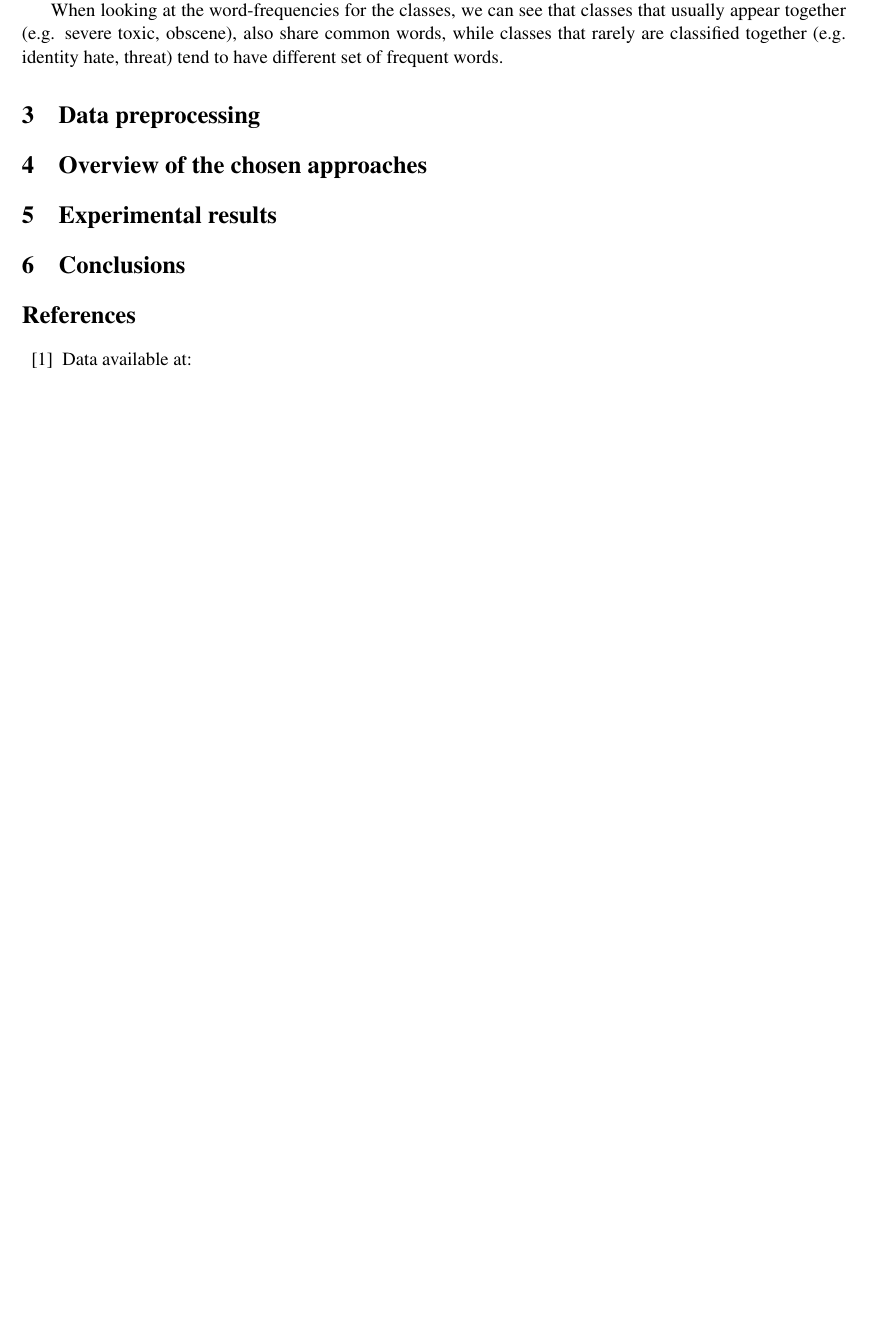
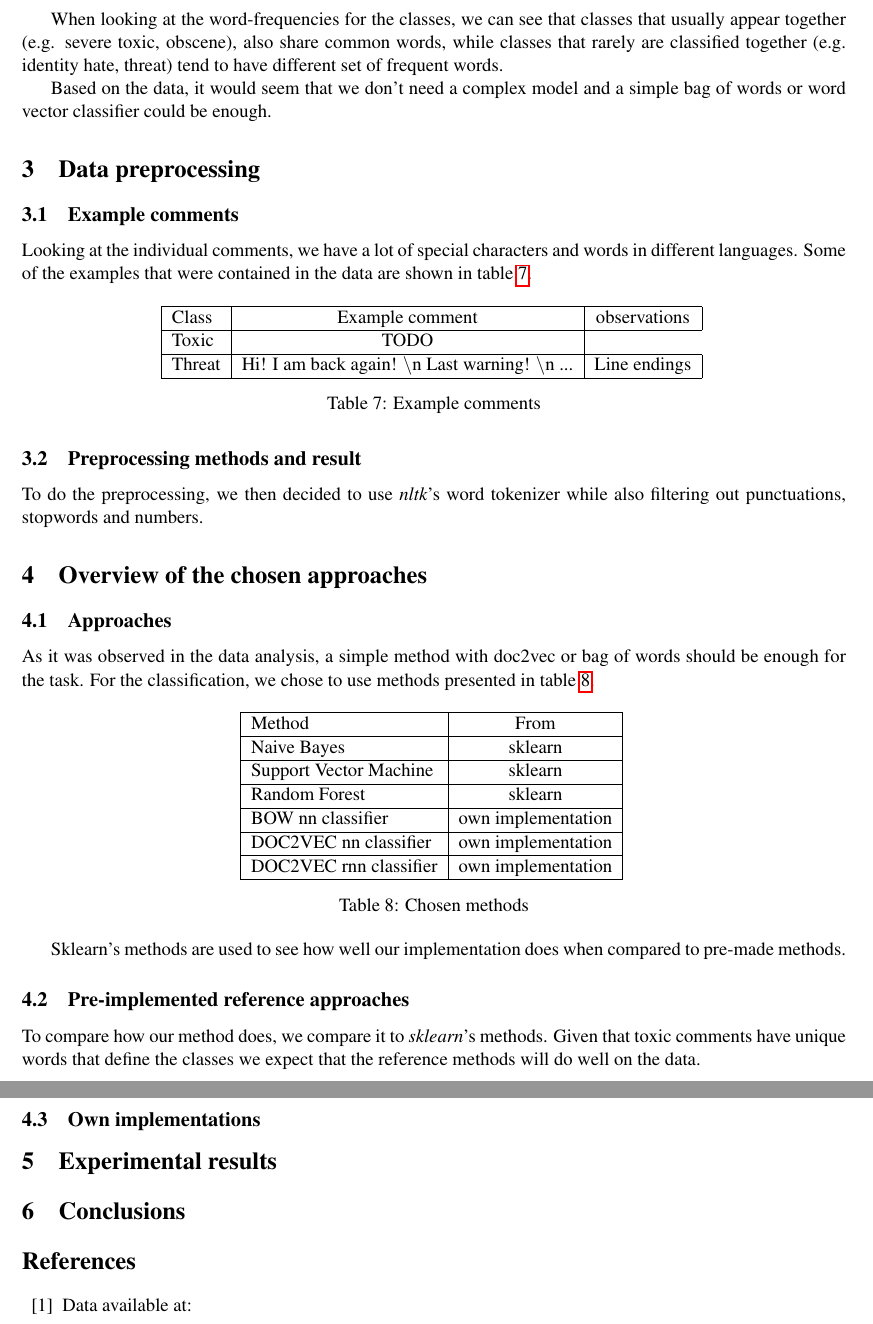
Before and after one commit to tomveh/jigsaw-toxic-comment-classification-challenge, a LaTeX document (report.tex): part of page 3 of 4 before the commit and two parts of pages 4 and 5 of 5 after it, the two joined at a grey line, cut so that both start at the same text, the shorter picture padded with empty space. Compiled offline with pdfLaTeX.

Commit message:
report update

```diff
--- a/report.tex
+++ b/report.tex
@@ -160,13 +190,64 @@ Looking at the lengths of the sentences, we can see that toxic comments tend to
 
 When looking at the word-frequencies for the classes, we can see that classes that usually appear together (e.g. severe toxic, obscene), also share common words, while classes that rarely are classified together (e.g. identity hate, threat) tend to have different set of frequent words.
 
+Based on the data, it would seem that we don't need a complex model and a simple bag of words or word vector classifier could be enough.
+
 \section{Data preprocessing }
 
+\subsection{Example comments}
+
+Looking at the individual comments, we have a lot of special characters and words in different languages. Some of the examples that were contained in the data are shown in table \ref{table:example_commnets}.
+
+\begin{table}[H]
+\centering
+\begin{tabular}{| l | c | c |}
+\hline
+Class & Example comment & observations \\ \hline
+Toxic & TODO \\ \hline
+Threat & Hi! I am back again! \textbackslash n Last warning! \textbackslash n ... & Line endings \\ \hline
+\end{tabular}
+\caption{Example comments}
+\label{table:example_commnets}
+\end{table}
+
+\subsection{Preprocessing methods and result}
+
+To do the preprocessing, we then decided to use \textit{nltk}'s word tokenizer while also filtering out punctuations, stopwords and numbers.
+
 \section{Overview of the chosen approaches }
+
+\subsection{Approaches}
+
+As it was observed in the data analysis, a simple method with doc2vec or bag of words should be enough for the task. For the classification, we chose to use methods presented in table \ref{table:methods}.
+
+\begin{table}[H]
+\centering
+\begin{tabular}{| l | c |}
+\hline
+Method & From \\ \hline
+Naive Bayes & sklearn \\ \hline
+Support Vector Machine & sklearn  \\ \hline
+Random Forest & sklearn  \\ \hline
+BOW nn classifier & own implementation \\ \hline
+DOC2VEC nn classifier & own implementation \\ \hline
+DOC2VEC rnn classifier & own implementation \\ \hline
+\end{tabular}
+\caption{Chosen methods}
+\label{table:methods}
+\end{table}
+
+Sklearn's methods are used to see how well our implementation does when compared to pre-made methods.
+
+\subsection{Pre-implemented reference approaches}
+
+To compare how our method does, we compare it to \textit{sklearn}'s methods. Given that toxic comments have unique words that define the classes we expect that the reference methods will do well on the data.
+
+\subsection{Own implementations}
 
 \section{Experimental results}
 
 \section{Conclusions}
+
 
 
 \begin{thebibliography}{99}
```
Also changed, not shown: report.tex (64 more changed lines).
